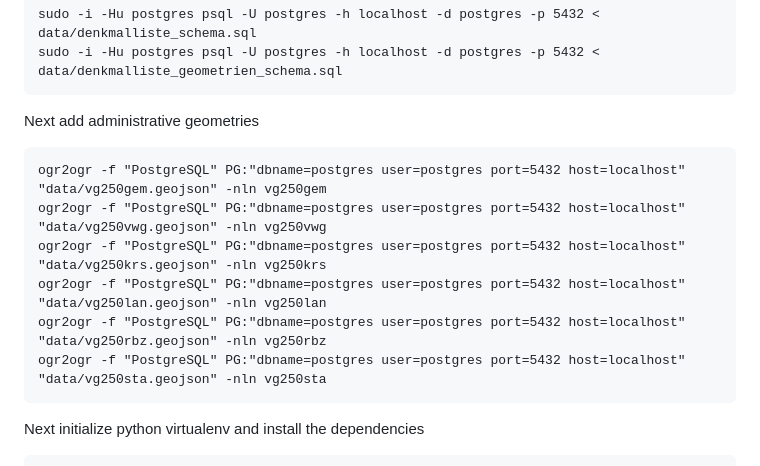
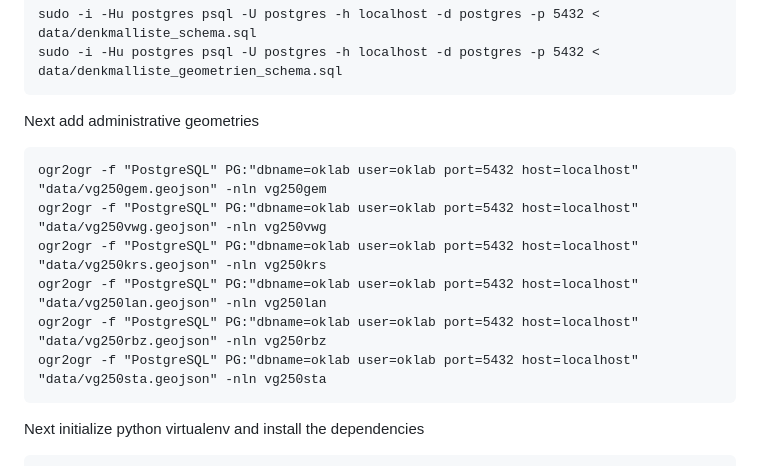
Before and after one commit to oklabflensburg/open-monuments-map, a Markdown page: README.md, the part around the change. Rendered like a GitHub page.

Commit message:
updated readme with latest setup details

````diff
--- a/README.md
+++ b/README.md
@@ -102,12 +102,12 @@ sudo -i -Hu postgres psql -U postgres -h localhost -d postgres -p 5432 < data/de
 Next add administrative geometries
 
 ```
-ogr2ogr -f "PostgreSQL" PG:"dbname=postgres user=postgres port=5432 host=localhost" "data/vg250gem.geojson" -nln vg250gem
-ogr2ogr -f "PostgreSQL" PG:"dbname=postgres user=postgres port=5432 host=localhost" "data/vg250vwg.geojson" -nln vg250vwg
-ogr2ogr -f "PostgreSQL" PG:"dbname=postgres user=postgres port=5432 host=localhost" "data/vg250krs.geojson" -nln vg250krs
-ogr2ogr -f "PostgreSQL" PG:"dbname=postgres user=postgres port=5432 host=localhost" "data/vg250lan.geojson" -nln vg250lan
-ogr2ogr -f "PostgreSQL" PG:"dbname=postgres user=postgres port=5432 host=localhost" "data/vg250rbz.geojson" -nln vg250rbz
-ogr2ogr -f "PostgreSQL" PG:"dbname=postgres user=postgres port=5432 host=localhost" "data/vg250sta.geojson" -nln vg250sta
+ogr2ogr -f "PostgreSQL" PG:"dbname=oklab user=oklab port=5432 host=localhost" "data/vg250gem.geojson" -nln vg250gem
+ogr2ogr -f "PostgreSQL" PG:"dbname=oklab user=oklab port=5432 host=localhost" "data/vg250vwg.geojson" -nln vg250vwg
+ogr2ogr -f "PostgreSQL" PG:"dbname=oklab user=oklab port=5432 host=localhost" "data/vg250krs.geojson" -nln vg250krs
+ogr2ogr -f "PostgreSQL" PG:"dbname=oklab user=oklab port=5432 host=localhost" "data/vg250lan.geojson" -nln vg250lan
+ogr2ogr -f "PostgreSQL" PG:"dbname=oklab user=oklab port=5432 host=localhost" "data/vg250rbz.geojson" -nln vg250rbz
+ogr2ogr -f "PostgreSQL" PG:"dbname=oklab user=oklab port=5432 host=localhost" "data/vg250sta.geojson" -nln vg250sta
 ```
 
 
````
